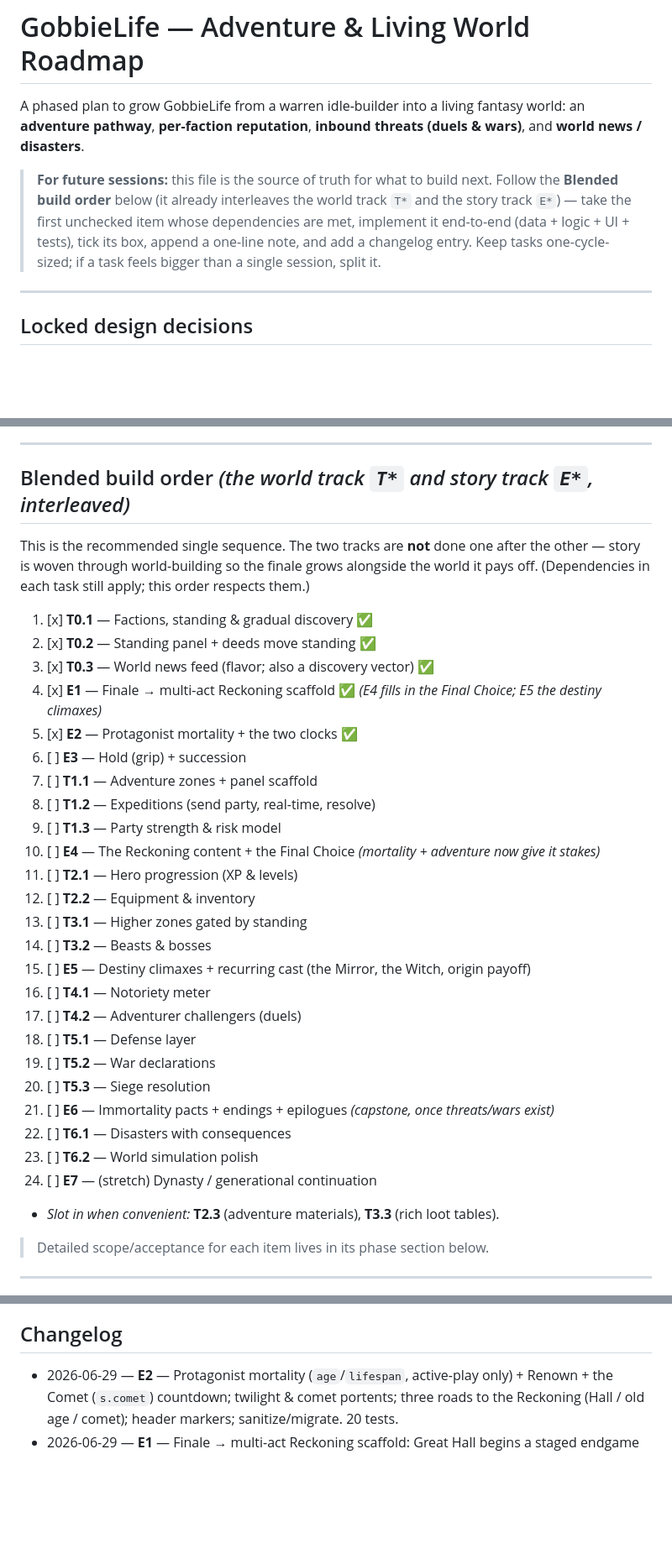
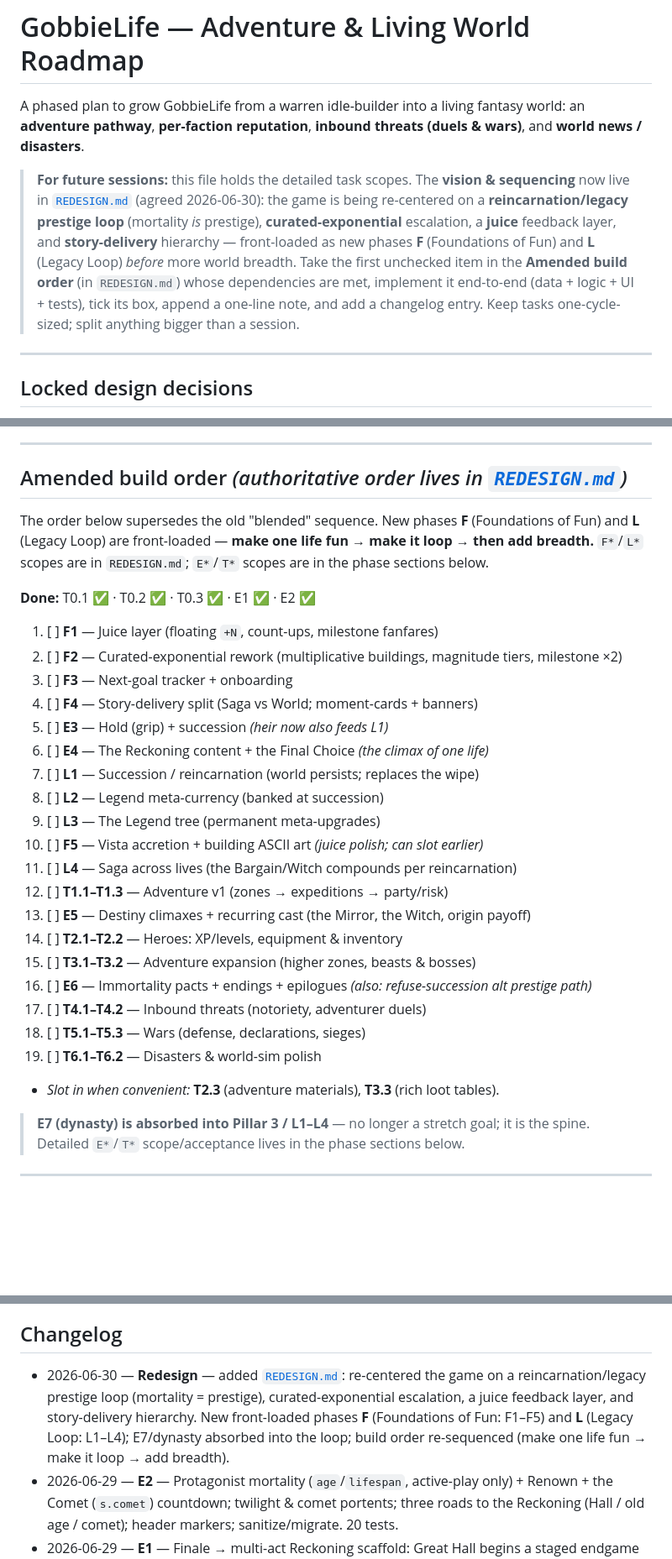
Before and after one commit to Mios00/GobbieLife, a Markdown page: docs/ROADMAP.md, 3 parts joined by grey strips. Shown at 84% size. Rendered like a GitHub page; blank space fills up the shorter version.

```diff
--- a/docs/ROADMAP.md
+++ b/docs/ROADMAP.md
@@ -4,12 +4,16 @@ A phased plan to grow GobbieLife from a warren idle-builder into a living fantas
 world: an **adventure pathway**, **per-faction reputation**, **inbound threats
 (duels & wars)**, and **world news / disasters**.
 
-> **For future sessions:** this file is the source of truth for what to build
-> next. Follow the **Blended build order** below (it already interleaves the
-> world track `T*` and the story track `E*`) — take the first unchecked item
-> whose dependencies are met, implement it end-to-end (data + logic + UI +
-> tests), tick its box, append a one-line note, and add a changelog entry. Keep
-> tasks one-cycle-sized; if a task feels bigger than a single session, split it.
+> **For future sessions:** this file holds the detailed task scopes. The
+> **vision & sequencing** now live in [`REDESIGN.md`](./REDESIGN.md) (agreed
+> 2026-06-30): the game is being re-centered on a **reincarnation/legacy
+> prestige loop** (mortality *is* prestige), **curated-exponential** escalation,
+> a **juice** feedback layer, and **story-delivery** hierarchy — front-loaded
+> as new phases **F** (Foundations of Fun) and **L** (Legacy Loop) *before* more
+> world breadth. Take the first unchecked item in the **Amended build order**
+> (in `REDESIGN.md`) whose dependencies are met, implement it end-to-end (data +
+> logic + UI + tests), tick its box, append a one-line note, and add a changelog
+> entry. Keep tasks one-cycle-sized; split anything bigger than a session.
 
 ---
 
@@ -85,39 +89,38 @@ world: an **adventure pathway**, **per-faction reputation**, **inbound threats
 
 ---
 
-## Blended build order  *(the world track `T*` and story track `E*`, interleaved)*
+## Amended build order  *(authoritative order lives in [`REDESIGN.md`](./REDESIGN.md))*
 
-This is the recommended single sequence. The two tracks are **not** done one after
-the other — story is woven through world-building so the finale grows alongside the
-world it pays off. (Dependencies in each task still apply; this order respects them.)
+The order below supersedes the old "blended" sequence. New phases **F**
+(Foundations of Fun) and **L** (Legacy Loop) are front-loaded — **make one life
+fun → make it loop → then add breadth.** `F*`/`L*` scopes are in `REDESIGN.md`;
+`E*`/`T*` scopes are in the phase sections below.
 
-1. [x] **T0.1** — Factions, standing & gradual discovery ✅
-2. [x] **T0.2** — Standing panel + deeds move standing ✅
-3. [x] **T0.3** — World news feed (flavor; also a discovery vector) ✅
-4. [x] **E1** — Finale → multi-act Reckoning scaffold ✅  *(E4 fills in the Final Choice; E5 the destiny climaxes)*
-5. [x] **E2** — Protagonist mortality + the two clocks ✅
-6. [ ] **E3** — Hold (grip) + succession
-7. [ ] **T1.1** — Adventure zones + panel scaffold
-8. [ ] **T1.2** — Expeditions (send party, real-time, resolve)
-9. [ ] **T1.3** — Party strength & risk model
-10. [ ] **E4** — The Reckoning content + the Final Choice  *(mortality + adventure now give it stakes)*
-11. [ ] **T2.1** — Hero progression (XP & levels)
-12. [ ] **T2.2** — Equipment & inventory
-13. [ ] **T3.1** — Higher zones gated by standing
-14. [ ] **T3.2** — Beasts & bosses
-15. [ ] **E5** — Destiny climaxes + recurring cast (the Mirror, the Witch, origin payoff)
-16. [ ] **T4.1** — Notoriety meter
-17. [ ] **T4.2** — Adventurer challengers (duels)
-18. [ ] **T5.1** — Defense layer
-19. [ ] **T5.2** — War declarations
-20. [ ] **T5.3** — Siege resolution
-21. [ ] **E6** — Immortality pacts + endings + epilogues  *(capstone, once threats/wars exist)*
-22. [ ] **T6.1** — Disasters with consequences
-23. [ ] **T6.2** — World simulation polish
-24. [ ] **E7** — (stretch) Dynasty / generational continuation
+**Done:** T0.1 ✅ · T0.2 ✅ · T0.3 ✅ · E1 ✅ · E2 ✅
+
+1. [ ] **F1** — Juice layer (floating `+N`, count-ups, milestone fanfares)
+2. [ ] **F2** — Curated-exponential rework (multiplicative buildings, magnitude tiers, milestone ×2)
+3. [ ] **F3** — Next-goal tracker + onboarding
+4. [ ] **F4** — Story-delivery split (Saga vs World; moment-cards + banners)
+5. [ ] **E3** — Hold (grip) + succession  *(heir now also feeds L1)*
+6. [ ] **E4** — The Reckoning content + the Final Choice  *(the climax of one life)*
+7. [ ] **L1** — Succession / reincarnation (world persists; replaces the wipe)
+8. [ ] **L2** — Legend meta-currency (banked at succession)
+9. [ ] **L3** — The Legend tree (permanent meta-upgrades)
+10. [ ] **F5** — Vista accretion + building ASCII art  *(juice polish; can slot earlier)*
+11. [ ] **L4** — Saga across lives (the Bargain/Witch compounds per reincarnation)
+12. [ ] **T1.1–T1.3** — Adventure v1 (zones → expeditions → party/risk)
+13. [ ] **E5** — Destiny climaxes + recurring cast (the Mirror, the Witch, origin payoff)
+14. [ ] **T2.1–T2.2** — Heroes: XP/levels, equipment & inventory
+15. [ ] **T3.1–T3.2** — Adventure expansion (higher zones, beasts & bosses)
+16. [ ] **E6** — Immortality pacts + endings + epilogues  *(also: refuse-succession alt prestige path)*
+17. [ ] **T4.1–T4.2** — Inbound threats (notoriety, adventurer duels)
+18. [ ] **T5.1–T5.3** — Wars (defense, declarations, sieges)
+19. [ ] **T6.1–T6.2** — Disasters & world-sim polish
 - *Slot in when convenient:* **T2.3** (adventure materials), **T3.3** (rich loot tables).
 
-> Detailed scope/acceptance for each item lives in its phase section below.
+> **E7 (dynasty) is absorbed into Pillar 3 / L1–L4** — no longer a stretch goal; it
+> is the spine. Detailed `E*`/`T*` scope/acceptance lives in the phase sections below.
 
 ---
 
@@ -284,6 +287,7 @@ which notables survived, the heir's nature, the city tier, the Silliness Index).
 - Endings that reflect the road (renowned wanderer, dreaded warlord, accepted kingdom).
 
 ## Changelog
+- 2026-06-30 — **Redesign** — added [`REDESIGN.md`](./REDESIGN.md): re-centered the game on a reincarnation/legacy prestige loop (mortality = prestige), curated-exponential escalation, a juice feedback layer, and story-delivery hierarchy. New front-loaded phases **F** (Foundations of Fun: F1–F5) and **L** (Legacy Loop: L1–L4); E7/dynasty absorbed into the loop; build order re-sequenced (make one life fun → make it loop → add breadth).
 - 2026-06-29 — **E2** — Protagonist mortality (`age`/`lifespan`, active-play only) + Renown + the Comet (`s.comet`) countdown; twilight & comet portents; three roads to the Reckoning (Hall / old age / comet); header markers; sanitize/migrate. 20 tests.
 - 2026-06-29 — **E1** — Finale → multi-act Reckoning scaffold: Great Hall begins a staged endgame act (`s.endgame`, `tickReckoning`, `Story.reckoningBeat`) instead of ending instantly; resolves after its beats; header marker; sanitize/migrate. 19 tests.
 - 2026-06-29 — **T0.2 + T0.3** — Standing panel (color-coded, discovered factions only) + deeds move standing (raids/deals/welcoming races/trade); World news feed (caravan/wanderer flavor, comet seeds, second discovery vector). 18 tests.
```
Also changed, not shown: docs/REDESIGN.md (added, +293 -0 lines).
